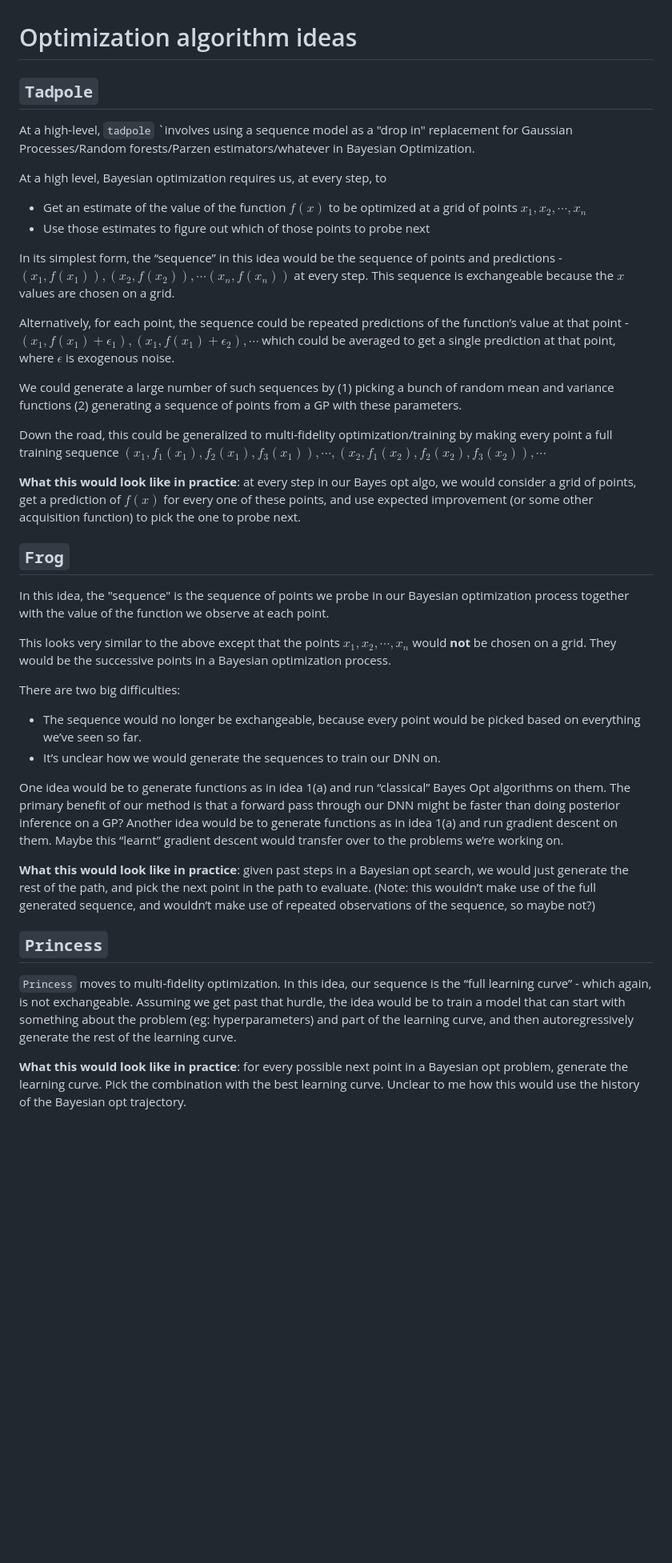
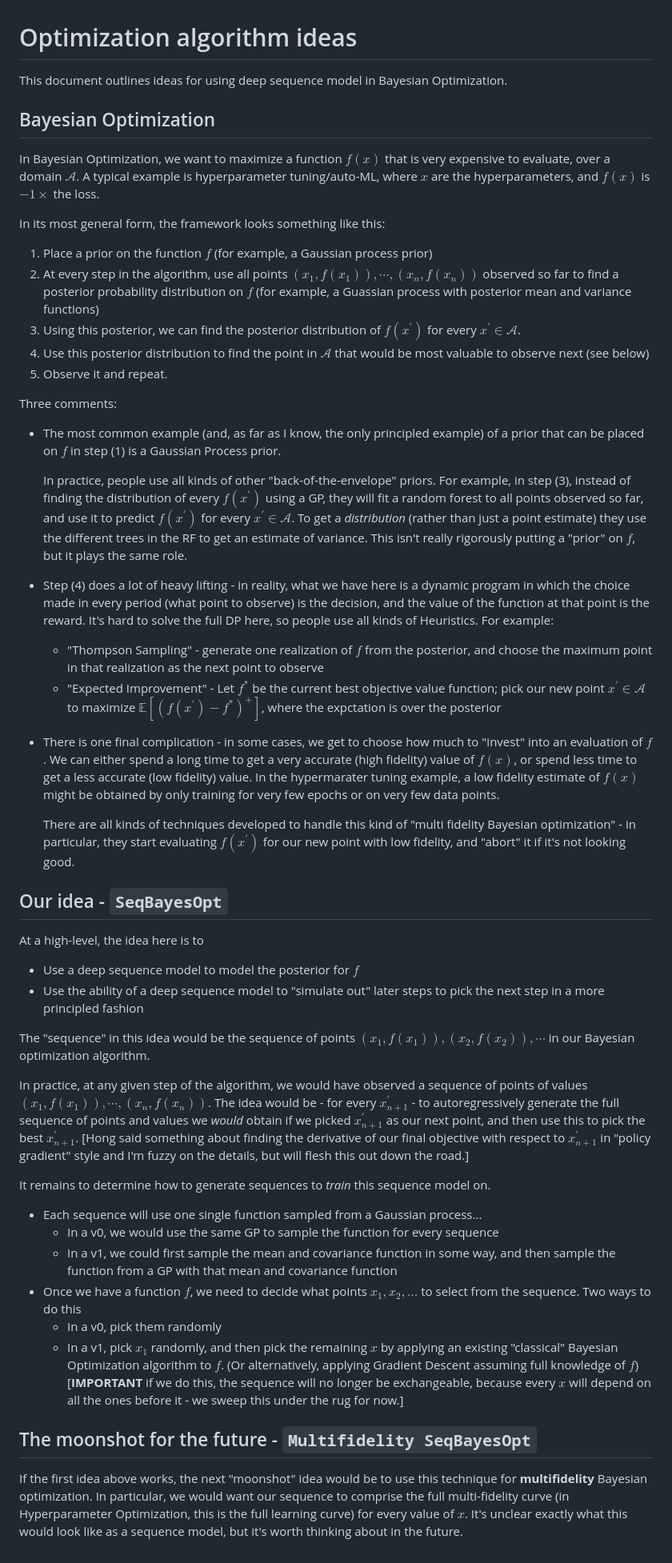
Before and after one commit to namkoong-lab/data-recipes, a Markdown page: opt_algos/opt_ideas.md, the part around the change. Shown at 80% size. Rendered like a GitHub page; blank space fills up the shorter version.

```diff
--- a/opt_algos/opt_ideas.md
+++ b/opt_algos/opt_ideas.md
@@ -1,40 +1,49 @@
 # Optimization algorithm ideas
 
-## `Tadpole`
+This document outlines ideas for using deep sequence model in Bayesian Optimization.
 
-At a high-level, `tadpole` `involves using a sequence model as a "drop in" replacement for Gaussian Processes/Random forests/Parzen estimators/whatever in Bayesian Optimization.
+## Bayesian Optimization
 
-At a high level, Bayesian optimization requires us, at every step, to
-  - Get an estimate of the value of the function $f(x)$ to be optimized at a grid of points $x_1, x_2, \cdots, x_n$
-  - Use those estimates to figure out which of those points to probe next
+In Bayesian Optimization, we want to maximize a function $f(x)$ that is very expensive to evaluate, over a domain $\mathcal{A}$. A typical example is hyperparameter tuning/auto-ML, where $x$ are the hyperparameters, and $f(x)$ is $-1 \times$ the loss.
 
-In its simplest form, the “sequence” in this idea would be the sequence of points and predictions - $(x_1, f(x_1)), (x_2, f(x_2)), \cdots (x_n, f(x_n))$ at every step. This sequence is exchangeable because the $x$ values are chosen on a grid.
+In its most general form, the framework looks something like this:
+  1. Place a prior on the function $f$ (for example, a Gaussian process prior)
+  2. At every step in the algorithm, use all points $(x_1, f(x_1)), \cdots, (x_n, f(x_n))$ observed so far to find a posterior probability distribution on $f$ (for example, a Guassian process with posterior mean and variance functions)
+  3. Using this posterior, we can find the posterior distribution of $f(x^\prime)$ for every $x^\prime \in \mathcal{A}$.
+  4. Use this posterior distribution to find the point in $\mathcal{A}$ that would be most valuable to observe next (see below)
+  5. Observe it and repeat.
 
-Alternatively, for each point, the sequence could be repeated predictions of the function’s value at that point - $(x_1, f(x_1) + \epsilon_1), (x_1, f(x_1) + \epsilon_2), \cdots$ which could be averaged to get a single prediction at that point, where $\epsilon$ is exogenous noise.
+Three comments:
+  - The most common example (and, as far as I know, the only principled example) of a prior that can be placed on $f$ in step (1) is a Gaussian Process prior.
 
-We could generate a large number of such sequences by (1) picking a bunch of random mean and variance functions (2) generating a sequence of points from a GP with these parameters.
+    In practice, people use all kinds of other "back-of-the-envelope" priors. For example, in step (3), instead of finding the distribution of every $f(x^\prime)$ using a GP, they will fit a random forest to all points observed so far, and use it to predict $f(x^\prime)$ for every $x^\prime \in \mathcal{A}$. To get a *distribution* (rather than just a point estimate) they use the different trees in the RF to get an estimate of variance. This isn't really rigorously putting a "prior" on $f$, but it plays the same role.
 
-Down the road, this could be generalized to multi-fidelity optimization/training by making every point a full training sequence $(x_1, f_1(x_1), f_2(x_1), f_3(x_1)), \cdots, (x_2, f_1(x_2), f_2(x_2), f_3(x_2)), \cdots$
+  - Step (4) does a lot of heavy lifting - in reality, what we have here is a dynamic program in which the choice made in every period (what point to observe) is the decision, and the value of the function at that point is the reward. It's hard to solve the full DP here, so people use all kinds of Heuristics. For example:
+    * "Thompson Sampling" - generate one realization of $f$ from the posterior, and choose the maximum point in that realization as the next point to observe
+    * "Expected Improvement" - Let $f^*$ be the current best objective value function; pick our new point $x^\prime \in \mathcal{A}$ to maximize $\mathbb{E} \left[ (f(x^\prime) - f^*)^+ \right]$, where the expctation is over the posterior
 
-**What this would look like in practice**: at every step in our Bayes opt algo, we would consider a grid of points, get a prediction of $f(x)$ for every one of these points, and use expected improvement (or some other acquisition function) to pick the one to probe next.
+  - There is one final complication - in some cases, we get to choose how much to "invest" into an evaluation of $f$. We can either spend a long time to get a very accurate (high fidelity) value of $f(x)$, or spend less time to get a less accurate (low fidelity) value. In the hypermarater tuning example, a low fidelity estimate of $f(x)$ might be obtained by only training for very few epochs or on very few data points.
 
-## `Frog`
+    There are all kinds of techniques developed to handle this kind of "multi fidelity Bayesian optimization" - in particular, they start evaluating $f(x^\prime)$ for our new point with low fidelity, and "abort" it if it's not looking good.
 
-In this idea, the "sequence" is the sequence of points we probe in our Bayesian optimization process together with the value of the function we observe at each point.
+## Our idea - `SeqBayesOpt`
 
-This looks very similar to the above except that the points $x_1, x_2, \cdots, x_n$ would **not** be chosen on a grid. They would be the successive points in a Bayesian optimization process.
+At a high-level, the idea here is to
+  - Use a deep sequence model to model the posterior for $f$
+  - Use the ability of a deep sequence model to "simulate out" later steps to pick the next step in a more principled fashion
 
-There are two big difficulties:
-  - The sequence would no longer be exchangeable, because every point would be picked based on everything we’ve seen so far.
-  - It’s unclear how we would generate the sequences to train our DNN on.
+The "sequence" in this idea would be the sequence of points $(x_1, f(x_1)), (x_2, f(x_2)), \cdots$ in our Bayesian optimization algorithm.
 
-One idea would be to generate functions as in idea 1(a) and run “classical” Bayes Opt algorithms on them. The primary benefit of our method is that a forward pass through our DNN might be faster than doing posterior inference on a GP?
-Another idea would be to generate functions as in idea 1(a) and run gradient descent on them. Maybe this “learnt” gradient descent would transfer over to the problems we’re working on.
+In practice, at any given step of the algorithm, we would have observed a sequence of points of values $(x_1, f(x_1)), \cdots, (x_n, f(x_n))$. The idea would be - for every $x^\prime_{n+1}$ - to autoregressively generate the full sequence of points and values we *would* obtain if we picked $x^\prime_{n+1}$ as our next point, and then use this to pick the best $x^\prime_{n+1}$. [Hong said something about finding the derivative of our final objective with respect to $x^\prime_{n+1}$ in "policy gradient" style and I'm fuzzy on the details, but will flesh this out down the road.]
 
-**What this would look like in practice**: given past steps in a Bayesian opt search, we would just generate the rest of the path, and pick the next point in the path to evaluate. (Note: this wouldn’t make use of the full generated sequence, and wouldn’t make use of repeated observations of the sequence, so maybe not?)
+It remains to determine how to generate sequences to *train* this sequence model on.
+  - Each sequence will use one single function sampled from a Gaussian process...
+      * In a v0, we would use the same GP to sample the function for every sequence
+      * In a v1, we could first sample the mean and covariance function in some way, and then sample the function from a GP with that mean and covariance function
+  - Once we have a function $f$, we need to decide what points $x_1, x_2, \ldots$ to select from the sequence. Two ways to do this
+      * In a v0, pick them randomly
+      * In a v1, pick $x_1$ randomly, and then pick the remaining $x$ by applying an existing "classical" Bayesian Optimization algorithm to $f$. (Or alternatively, applying Gradient Descent assuming full knowledge of $f$) [**IMPORTANT** if we do this, the sequence will no longer be exchangeable, because every $x$ will depend on all the ones before it - we sweep this under the rug for now.]
 
-## `Princess`
+## The moonshot for the future - `Multifidelity SeqBayesOpt`
 
-`Princess` moves to multi-fidelity optimization. In this idea, our sequence is the “full learning curve” - which again, is not exchangeable. Assuming we get past that hurdle, the idea would be to train a model that can start with something about the problem (eg: hyperparameters) and part of the learning curve, and then autoregressively generate the rest of the learning curve.
-
-**What this would look like in practice**: for every possible next point in a Bayesian opt problem, generate the learning curve. Pick the combination with the best learning curve. Unclear to me how this would use the history of the Bayesian opt trajectory.
+If the first idea above works, the next "moonshot" idea would be to use this technique for **multifidelity** Bayesian optimization. In particular, we would want our sequence to comprise the full multi-fidelity curve (in Hyperparameter Optimization, this is the full learning curve) for every value of $x$. It's unclear exactly what this would look like as a sequence model, but it's worth thinking about in the future.
```
